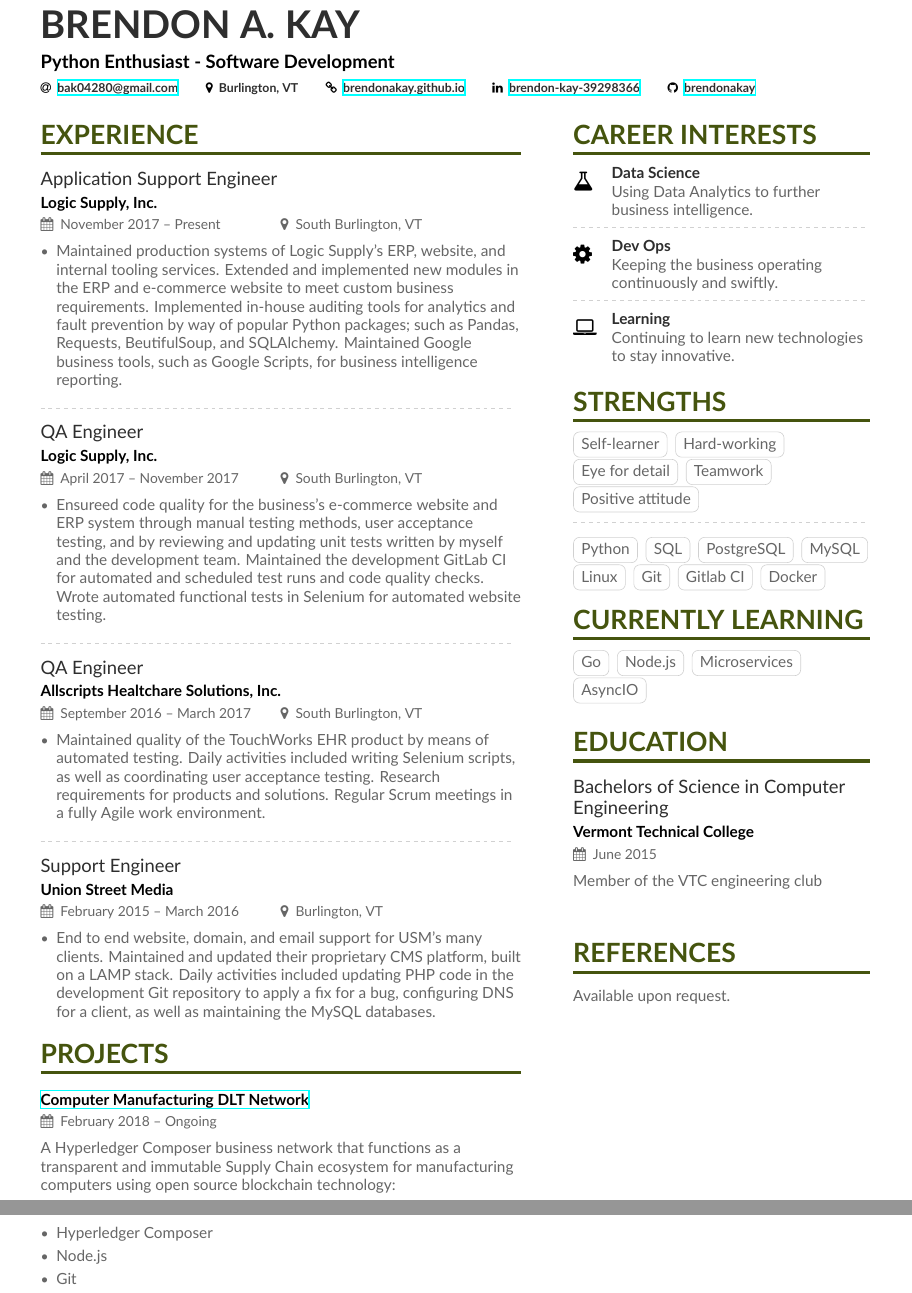
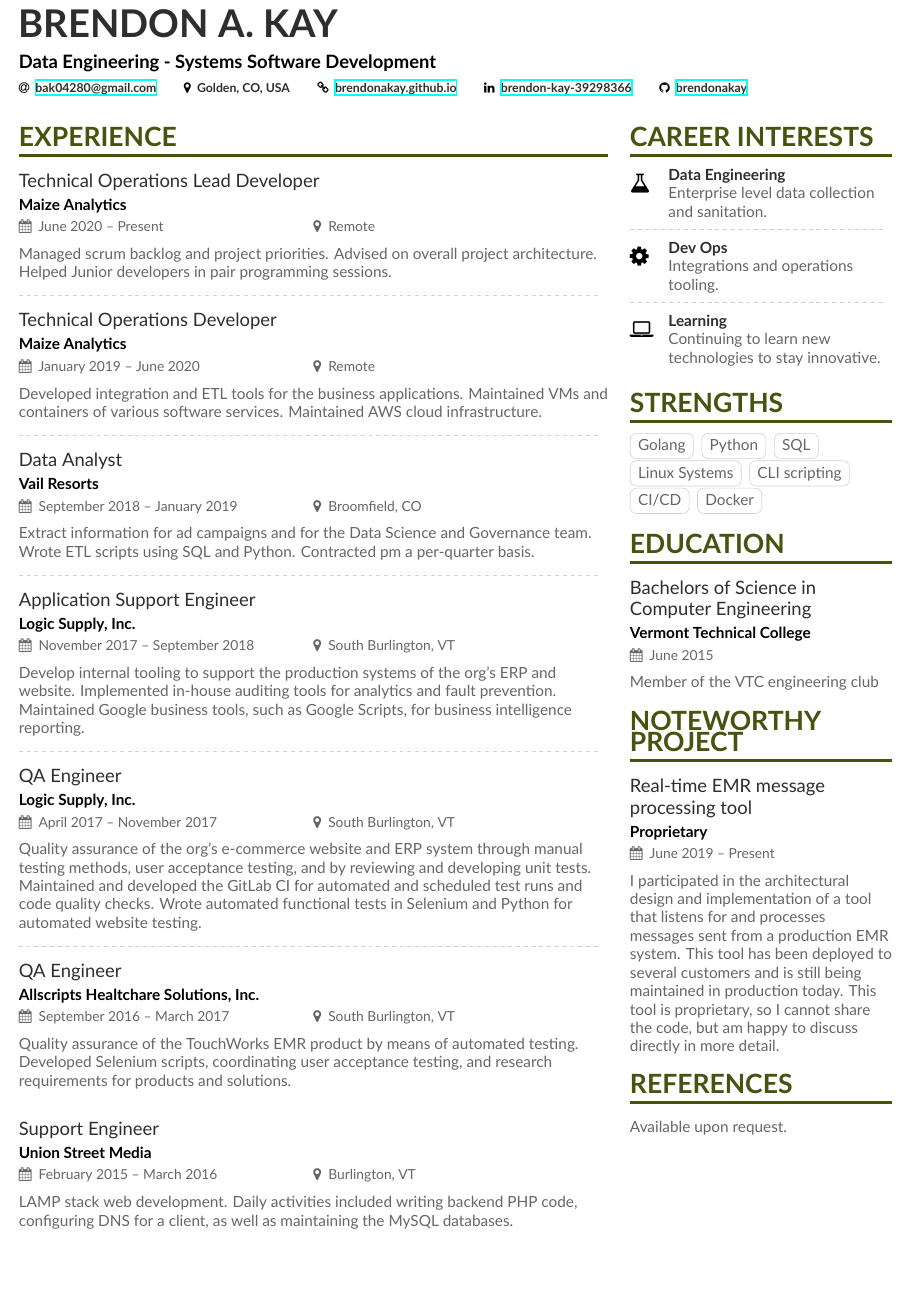
Before and after one commit to brendonakay/resume, a LaTeX CV (resume.tex, which reads page1sidebar.tex): two parts of pages 1 and 2 of 2 before the commit and part of the page after it, the two joined at a grey line, cut so that both start at the same text, the shorter picture padded with empty space. Compiled offline with XeLaTeX.

Commit message:
Updates resume with current experience, changes sidebar

```diff
--- a/page1sidebar.tex
+++ b/page1sidebar.tex
@@ -1,10 +1,10 @@
 \cvsection{Career Interests}
 
-\cvachievement{\faFlask}{Data Science}{Using Data Analytics to further business intelligence.}
+\cvachievement{\faFlask}{Data Engineering}{Enterprise level data collection and sanitation.}
 
 \divider
 
-\cvachievement{\faCog}{Dev Ops}{Keeping the business operating continuously and swiftly.}
+\cvachievement{\faCog}{Dev Ops}{Integrations and operations tooling.}
 
 \divider
 
@@ -12,41 +12,35 @@
 
 \cvsection{Strengths}
 
-\cvtag{Self-learner}
-\cvtag{Hard-working}
-\cvtag{Eye for detail}
-\cvtag{Teamwork}
-\cvtag{Positive attitude}
-
-\divider\smallskip
-
+\cvtag{Golang}
 \cvtag{Python}
 \cvtag{SQL}
-\cvtag{PostgreSQL}
-\cvtag{MySQL}
-\cvtag{Linux}
-\cvtag{Git}
-\cvtag{Gitlab CI}
+\cvtag{Linux Systems}
+\cvtag{CLI scripting}
+\cvtag{CI/CD}
 \cvtag{Docker}
-
-\cvsection{Currently learning}
-\cvtag{Go}
-\cvtag{Node.js}
-\cvtag{Microservices}
-\cvtag{AsyncIO}
 
 %% Yeah I didn't spend too much time making all the
 %% spacing consistent... sorry. Use \smallskip, \medskip,
 %% \bigskip, \vpsace etc to make ajustments.
-\medskip
+%\medskip
 
 \cvsection{Education}
 
 \cvevent{Bachelors of Science in Computer Engineering}{Vermont Technical College}{June 2015}{}
 Member of the VTC engineering club
-\divider
+%\divider
 
-\medskip
+\cvsection{Noteworthy Project}
+
+\cvevent{Real-time EMR message processing tool}{Proprietary}{June 2019 -- Present}{}
+I participated in the architectural design and implementation of a tool that listens
+for and processes messages sent from a production EMR system. This tool has been
+deployed to several customers and is still being maintained in production today.
+This tool is proprietary, so I cannot share the code, but am happy to discuss directly
+in more detail.
+
+%\medskip
 
 \cvsection{References}
 Available upon request.
--- a/resume.tex
+++ b/resume.tex
@@ -36,7 +36,7 @@
 
 
 % Change the page layout if you need to
-\geometry{left=1cm,right=9cm,marginparwidth=6.8cm,marginparsep=1.2cm,top=1.25cm,bottom=1.25cm,footskip=2\baselineskip}
+\geometry{left=0.5cm,right=7cm,marginparwidth=6cm,marginparsep=0.5cm,top=0.5cm,bottom=0.5cm,footskip=2\baselineskip}
 
 % Change the font if you want to.
 
@@ -69,13 +69,13 @@
 
 \begin{document}
 \name{Brendon A. Kay}
-\tagline{Python Enthusiast - Software Development}
+\tagline{Data Engineering - Systems Software Development}
 %% \photo{2.8cm}{Globe_High}
 \personalinfo{%
   % Not all of these are required!
   % You can add your own with \printinfo{symbol}{detail}
   \email{\href{mailto:bak04280@gmail.com}{bak04280@gmail.com}}
-  \location{Burlington, VT}
+  \location{Golden, CO, USA}
   \homepage{\href{https://brendonakay.github.io}{brendonakay.github.io}}
   \linkedin{\href{https://www.linkedin.com/in/brendon-kay-39298366}{brendon-kay-39298366}}
   \github{\href{https://github.com/brendonakay/}{brendonakay}}
@@ -94,55 +94,63 @@
 %% \cvsection title in the "main" bar.
 \cvsection[page1sidebar]{Experience}
 
-\cvevent{Application Support Engineer}{Logic Supply, Inc.}{November 2017 -- Present}{South Burlington, VT}
-\begin{itemize}
-\item Maintained production systems of Logic Supply's ERP, website, and internal tooling
-services. Extended and implemented new modules in the ERP and e-commerce website to meet custom business requirements. Implemented in-house auditing tools for analytics and fault prevention by way of popular Python packages; such as Pandas, Requests, BeutifulSoup, and SQLAlchemy.
-Maintained Google business tools, such as Google Scripts, for business intelligence reporting.
-\end{itemize}
+\cvevent{Technical Operations Lead Developer}{Maize Analytics}{June 2020 -- Present}{Remote}
+Managed scrum backlog and project priorities. Advised on overall project architecture.
+Helped Junior developers in pair programming sessions.
+
+\divider
+
+\cvevent{Technical Operations Developer}{Maize Analytics}{January 2019 -- June 2020}{Remote}
+Developed integration and ETL tools for the business applications.
+Maintained VMs and containers of various software services. Maintained AWS cloud infrastructure.
+
+\divider
+
+\cvevent{Data Analyst}{Vail Resorts}{September 2018 -- January 2019}{Broomfield, CO}
+Extract information for ad campaigns and for the Data Science and Governance team.
+Wrote ETL scripts using SQL and Python. Contracted pm a per-quarter basis.
+
+\divider
+
+\cvevent{Application Support Engineer}{Logic Supply, Inc.}{November 2017 -- September 2018}{South Burlington, VT}
+Develop internal tooling to support the production systems of the org's ERP and website.
+Implemented in-house auditing tools for analytics and fault prevention. Maintained
+Google business tools, such as Google Scripts, for business intelligence reporting.
 
 \divider
 
 \cvevent{QA Engineer}{Logic Supply, Inc.}{April 2017 -- November 2017}{South Burlington, VT}
-\begin{itemize}
-\item Ensureed code quality for the business’s e-commerce website and ERP system through
-manual testing methods, user acceptance testing, and by reviewing and
-updating unit tests written by myself and the development team. Maintained the development GitLab CI for automated and scheduled test runs and code quality checks. Wrote automated functional tests in Selenium for automated website testing.
-\end{itemize}
+Quality assurance of the org’s e-commerce website and ERP system through
+manual testing methods, user acceptance testing, and by reviewing and developing unit
+tests. Maintained and developed the GitLab CI for automated and scheduled test
+runs and code quality checks. Wrote automated functional tests in Selenium and
+Python for automated website testing.
 
 \divider
 
 \cvevent{QA Engineer}{Allscripts Healtchare Solutions, Inc.}{September 2016 -- March 2017}{South Burlington, VT}
-\begin{itemize}
-\item Maintained quality of the TouchWorks EHR product by means of automated testing.
-Daily activities included writing Selenium scripts, as well as coordinating user
-acceptance testing. Research requirements for products and solutions. Regular
-Scrum meetings in a fully Agile work environment.
-\end{itemize}
-
+Quality assurance of the TouchWorks EMR product by means of automated testing.
+Developed Selenium scripts, coordinating user acceptance testing, and research
+requirements for products and solutions.
 \divider
 
 \cvevent{Support Engineer}{Union Street Media}{February 2015 -- March 2016}{Burlington, VT}
-\begin{itemize}
-\item End to end website, domain, and email support for USM's many clients. Maintained and
-updated their proprietary CMS platform, built on a LAMP stack. Daily activities included
-updating PHP code in the development Git repository to apply a fix for a bug, configuring DNS for a
-client, as well as maintaining the MySQL databases.
-\end{itemize}
+LAMP stack web development. Daily activities included writing backend PHP code,
+configuring DNS for a client, as well as maintaining the MySQL databases.
 
-\cvsection{Projects}
+%\cvsection{Projects}
 
-\cvevent{}{\href{https://github.com/brendonakay/computer-manufacturing-network}{Computer Manufacturing DLT Network}}{February 2018 -- Ongoing}{}
-A Hyperledger Composer business network that functions as a transparent and immutable Supply Chain
-ecosystem for manufacturing computers using open source blockchain technology:
-\smallskip
-\begin{itemize}
-\item Hyperledger Composer
-\item Node.js
-\item Git
-\end{itemize}
-
-\medskip
+%\cvevent{Real-time EMR message processing tool}{Code is proprietary. Please email me for further details.}
+%A Hyperledger Composer business network that functions as a transparent and immutable Supply Chain
+%ecosystem for manufacturing computers using open source blockchain technology:
+%\smallskip
+%\begin{itemize}
+%\item Go
+%\item Software architecture
+%\item Microservices
+%\end{itemize}
+%
+%\medskip
 
 % \cvsection{A Day of My Life}
 %
```
Also changed, not shown: 1 other file.
